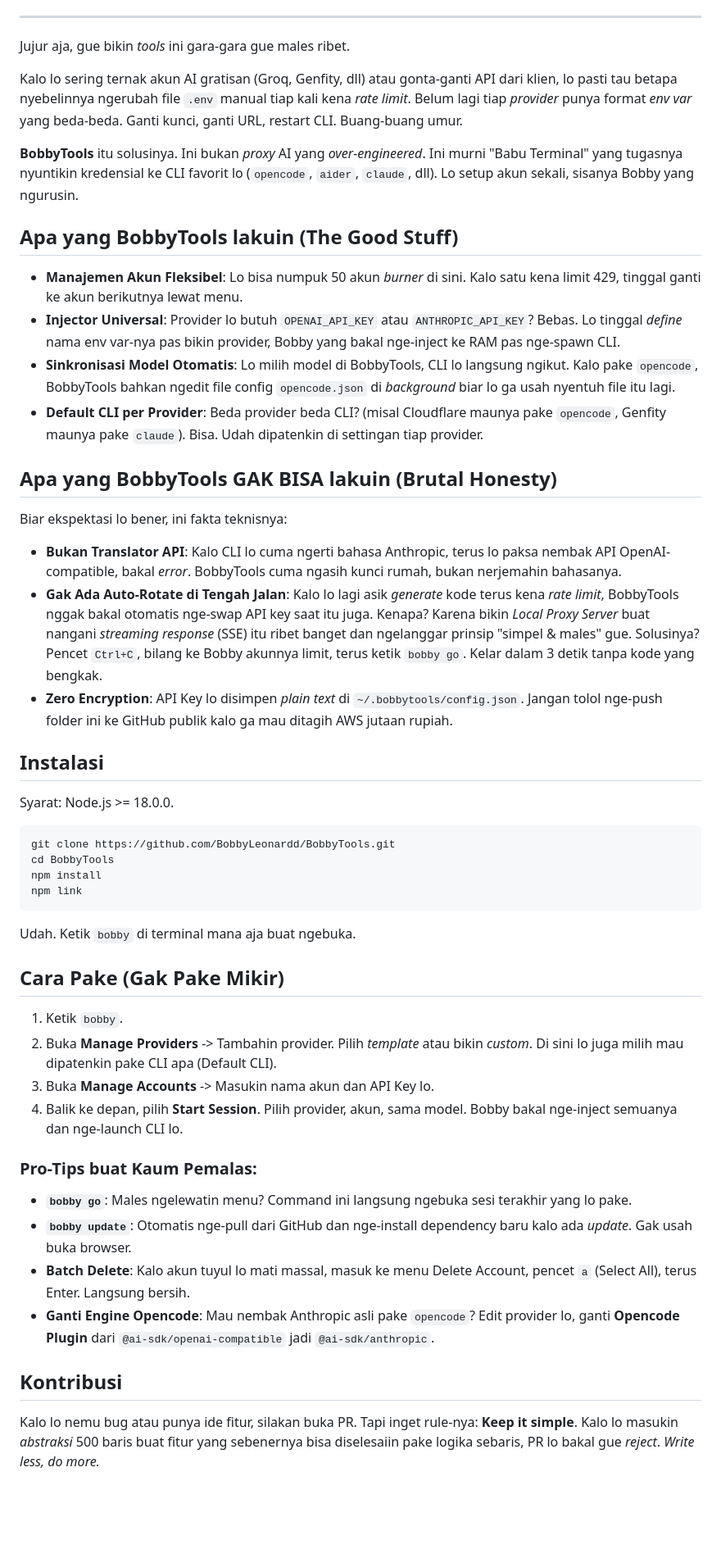
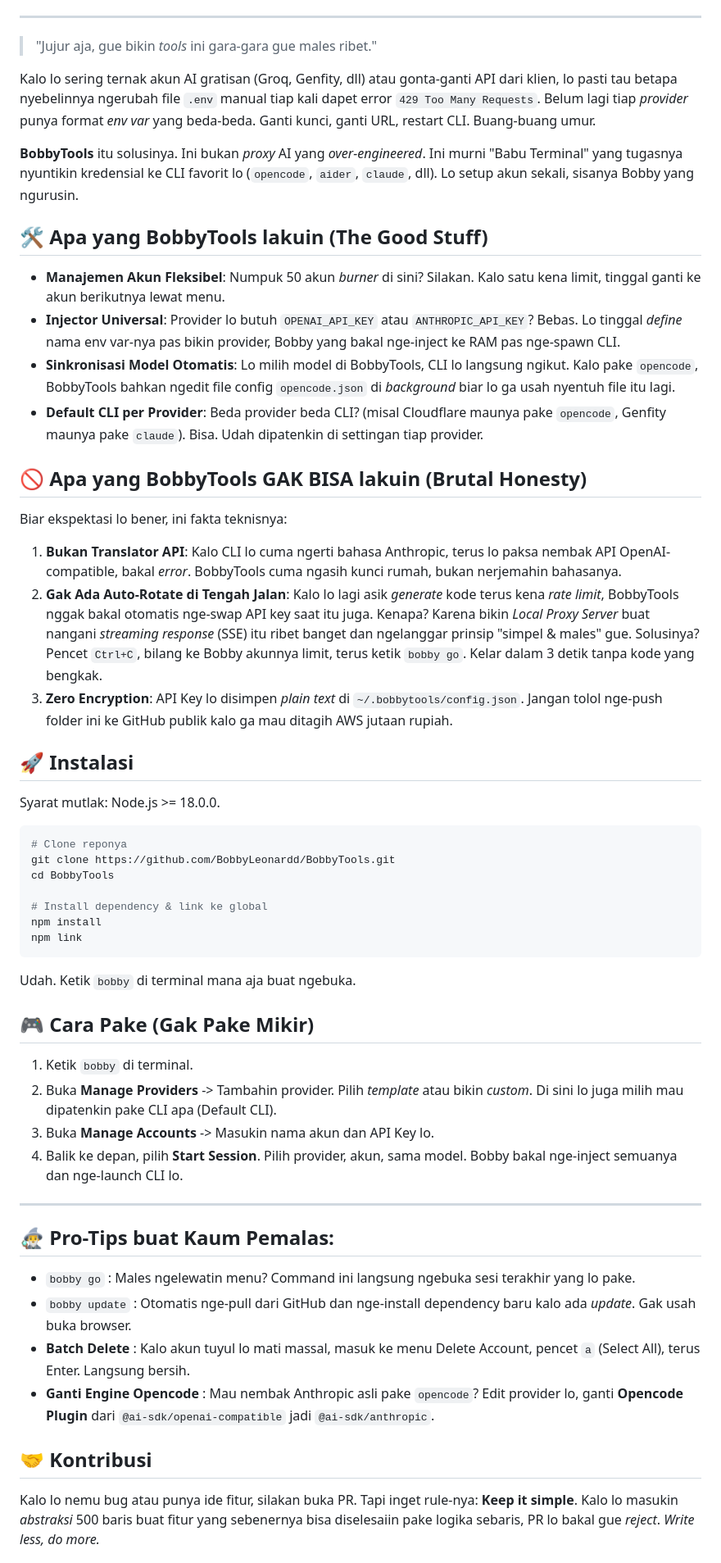
Before and after one commit to BobbyLeonardd/BobbyTools, a Markdown page: README.md, the part around one of its changes. Shown at 82% size. Drawn GitHub-style; blank space fills up the shorter version.

Commit message:
docs: upgrade README aesthetic to pure lazy genius mode

````diff
--- a/README.md
+++ b/README.md
@@ -8,54 +22,59 @@
 
 ---
 
-Jujur aja, gue bikin *tools* ini gara-gara gue males ribet.
+> "Jujur aja, gue bikin *tools* ini gara-gara gue males ribet."
 
-Kalo lo sering ternak akun AI gratisan (Groq, Genfity, dll) atau gonta-ganti API dari klien, lo pasti tau betapa nyebelinnya ngerubah file `.env` manual tiap kali kena *rate limit*. Belum lagi tiap *provider* punya format *env var* yang beda-beda. Ganti kunci, ganti URL, restart CLI. Buang-buang umur.
+Kalo lo sering ternak akun AI gratisan (Groq, Genfity, dll) atau gonta-ganti API dari klien, lo pasti tau betapa nyebelinnya ngerubah file `.env` manual tiap kali dapet error `429 Too Many Requests`. Belum lagi tiap *provider* punya format *env var* yang beda-beda. Ganti kunci, ganti URL, restart CLI. Buang-buang umur.
 
 **BobbyTools** itu solusinya. Ini bukan *proxy* AI yang *over-engineered*. Ini murni "Babu Terminal" yang tugasnya nyuntikin kredensial ke CLI favorit lo (`opencode`, `aider`, `claude`, dll). Lo setup akun sekali, sisanya Bobby yang ngurusin.
 
-## Apa yang BobbyTools lakuin (The Good Stuff)
+## 🛠 Apa yang BobbyTools lakuin (The Good Stuff)
 
-- **Manajemen Akun Fleksibel**: Lo bisa numpuk 50 akun *burner* di sini. Kalo satu kena limit 429, tinggal ganti ke akun berikutnya lewat menu.
-- **Injector Universal**: Provider lo butuh `OPENAI_API_KEY` atau `ANTHROPIC_API_KEY`? Bebas. Lo tinggal *define* nama env var-nya pas bikin provider, Bobby yang bakal nge-inject ke RAM pas nge-spawn CLI.
-- **Sinkronisasi Model Otomatis**: Lo milih model di BobbyTools, CLI lo langsung ngikut. Kalo pake `opencode`, BobbyTools bahkan ngedit file config `opencode.json` di *background* biar lo ga usah nyentuh file itu lagi.
-- **Default CLI per Provider**: Beda provider beda CLI? (misal Cloudflare maunya pake `opencode`, Genfity maunya pake `claude`). Bisa. Udah dipatenkin di settingan tiap provider.
+*   **Manajemen Akun Fleksibel**: Numpuk 50 akun *burner* di sini? Silakan. Kalo satu kena limit, tinggal ganti ke akun berikutnya lewat menu.
+*   **Injector Universal**: Provider lo butuh `OPENAI_API_KEY` atau `ANTHROPIC_API_KEY`? Bebas. Lo tinggal *define* nama env var-nya pas bikin provider, Bobby yang bakal nge-inject ke RAM pas nge-spawn CLI.
+*   **Sinkronisasi Model Otomatis**: Lo milih model di BobbyTools, CLI lo langsung ngikut. Kalo pake `opencode`, BobbyTools bahkan ngedit file config `opencode.json` di *background* biar lo ga usah nyentuh file itu lagi.
+*   **Default CLI per Provider**: Beda provider beda CLI? (misal Cloudflare maunya pake `opencode`, Genfity maunya pake `claude`). Bisa. Udah dipatenkin di settingan tiap provider.
 
-## Apa yang BobbyTools GAK BISA lakuin (Brutal Honesty)
+## 🚫 Apa yang BobbyTools GAK BISA lakuin (Brutal Honesty)
 
 Biar ekspektasi lo bener, ini fakta teknisnya:
 
-- **Bukan Translator API**: Kalo CLI lo cuma ngerti bahasa Anthropic, terus lo paksa nembak API OpenAI-compatible, bakal *error*. BobbyTools cuma ngasih kunci rumah, bukan nerjemahin bahasanya.
-- **Gak Ada Auto-Rotate di Tengah Jalan**: Kalo lo lagi asik *generate* kode terus kena *rate limit*, BobbyTools nggak bakal otomatis nge-swap API key saat itu juga. Kenapa? Karena bikin *Local Proxy Server* buat nangani *streaming response* (SSE) itu ribet banget dan ngelanggar prinsip "simpel & males" gue. Solusinya? Pencet `Ctrl+C`, bilang ke Bobby akunnya limit, terus ketik `bobby go`. Kelar dalam 3 detik tanpa kode yang bengkak.
-- **Zero Encryption**: API Key lo disimpen *plain text* di `~/.bobbytools/config.json`. Jangan tolol nge-push folder ini ke GitHub publik kalo ga mau ditagih AWS jutaan rupiah.
+1.  **Bukan Translator API**: Kalo CLI lo cuma ngerti bahasa Anthropic, terus lo paksa nembak API OpenAI-compatible, bakal *error*. BobbyTools cuma ngasih kunci rumah, bukan nerjemahin bahasanya.
+2.  **Gak Ada Auto-Rotate di Tengah Jalan**: Kalo lo lagi asik *generate* kode terus kena *rate limit*, BobbyTools nggak bakal otomatis nge-swap API key saat itu juga. Kenapa? Karena bikin *Local Proxy Server* buat nangani *streaming response* (SSE) itu ribet banget dan ngelanggar prinsip "simpel & males" gue. Solusinya? Pencet `Ctrl+C`, bilang ke Bobby akunnya limit, terus ketik `bobby go`. Kelar dalam 3 detik tanpa kode yang bengkak.
+3.  **Zero Encryption**: API Key lo disimpen *plain text* di `~/.bobbytools/config.json`. Jangan tolol nge-push folder ini ke GitHub publik kalo ga mau ditagih AWS jutaan rupiah.
 
-## Instalasi
+## 🚀 Instalasi
 
-Syarat: Node.js >= 18.0.0.
+Syarat mutlak: Node.js >= 18.0.0.
 
 ```bash
+# Clone reponya
 git clone https://github.com/BobbyLeonardd/BobbyTools.git
 cd BobbyTools
+
+# Install dependency & link ke global
 npm install
 npm link
 ```
 Udah. Ketik `bobby` di terminal mana aja buat ngebuka.
 
-## Cara Pake (Gak Pake Mikir)
+## 🎮 Cara Pake (Gak Pake Mikir)
 
-1. Ketik `bobby`.
+1. Ketik `bobby` di terminal.
 2. Buka **Manage Providers** -> Tambahin provider. Pilih *template* atau bikin *custom*. Di sini lo juga milih mau dipatenkin pake CLI apa (Default CLI).
 3. Buka **Manage Accounts** -> Masukin nama akun dan API Key lo.
 4. Balik ke depan, pilih **Start Session**. Pilih provider, akun, sama model. Bobby bakal nge-inject semuanya dan nge-launch CLI lo.
 
-### Pro-Tips buat Kaum Pemalas:
+---
 
-- **`bobby go`**: Males ngelewatin menu? Command ini langsung ngebuka sesi terakhir yang lo pake.
-- **`bobby update`**: Otomatis nge-pull dari GitHub dan nge-install dependency baru kalo ada *update*. Gak usah buka browser.
-- **Batch Delete**: Kalo akun tuyul lo mati massal, masuk ke menu Delete Account, pencet `a` (Select All), terus Enter. Langsung bersih.
-- **Ganti Engine Opencode**: Mau nembak Anthropic asli pake `opencode`? Edit provider lo, ganti **Opencode Plugin** dari `@ai-sdk/openai-compatible` jadi `@ai-sdk/anthropic`.
+## 🧙‍♂️ Pro-Tips buat Kaum Pemalas:
 
-## Kontribusi
+*   `bobby go` : Males ngelewatin menu? Command ini langsung ngebuka sesi terakhir yang lo pake.
+*   `bobby update` : Otomatis nge-pull dari GitHub dan nge-install dependency baru kalo ada *update*. Gak usah buka browser.
+*   **Batch Delete** : Kalo akun tuyul lo mati massal, masuk ke menu Delete Account, pencet `a` (Select All), terus Enter. Langsung bersih.
+*   **Ganti Engine Opencode** : Mau nembak Anthropic asli pake `opencode`? Edit provider lo, ganti **Opencode Plugin** dari `@ai-sdk/openai-compatible` jadi `@ai-sdk/anthropic`.
+
+## 🤝 Kontribusi
 
 Kalo lo nemu bug atau punya ide fitur, silakan buka PR. Tapi inget rule-nya: **Keep it simple**. Kalo lo masukin *abstraksi* 500 baris buat fitur yang sebenernya bisa diselesaiin pake logika sebaris, PR lo bakal gue *reject*. *Write less, do more.*
 
````
Also changed, not shown: other parts of README.md (+18 -2 lines).
